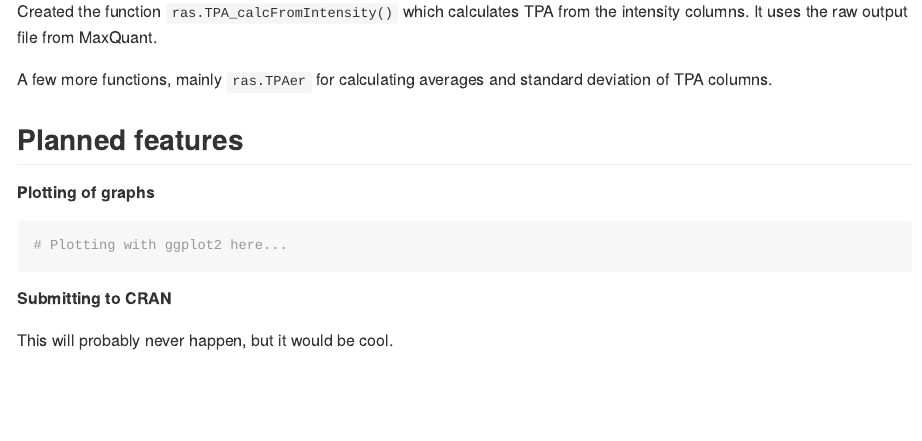
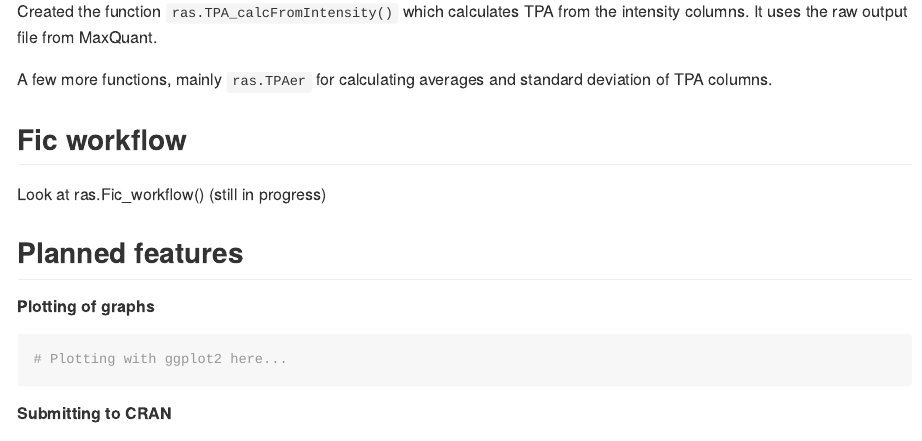
Before and after one commit to Klorator/aquaras, an R Markdown document (README.Rmd): the page in a window 1100 px wide, from 1090 px down. The pictures show the output file README.md that the author committed with the source, drawn offline in the style of GitHub; badge pictures from the web are left out.

Commit message:
Added section for Fic in readme

```diff
--- a/README.Rmd
+++ b/README.Rmd
@@ -58,6 +58,9 @@ Created the function `ras.TPA_calcFromIntensity()` which calculates TPA from the
 
 A few more functions, mainly `ras.TPAer` for calculating averages and standard deviation of TPA columns.
 
+## Fic workflow
+Look at ras.Fic_workflow() (still in progress)
+
 ## Planned features
 
 ##### Plotting of graphs
```
Also changed, not shown: README.md.
